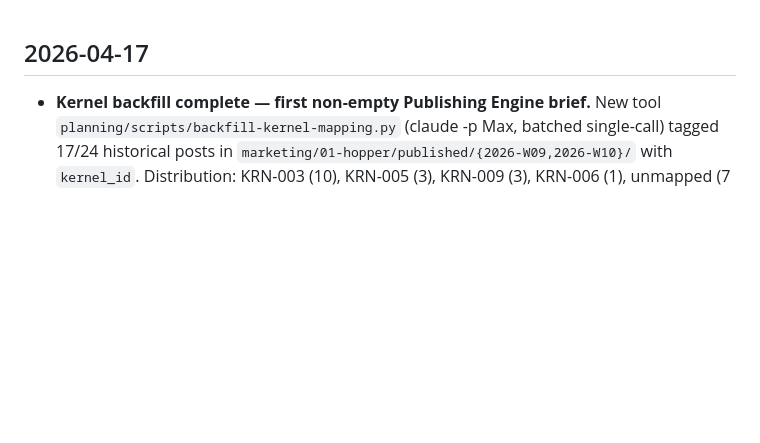
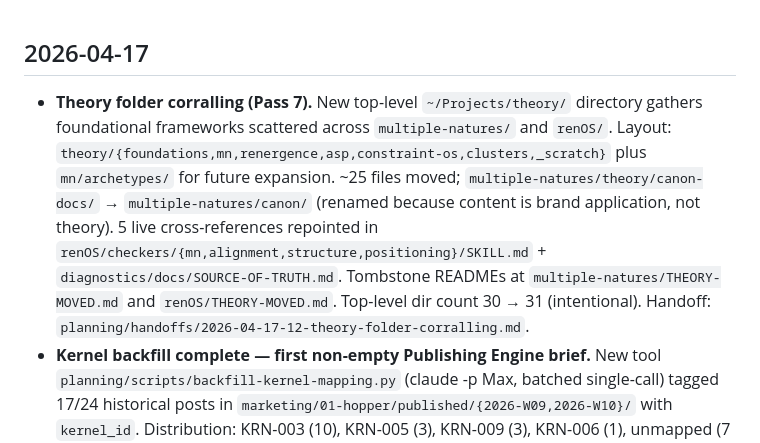
Before and after one commit to Stevenrudolph1/docs, a Markdown page: changelog.md, the part around the change. GitHub-like rendering; blank space fills up the shorter version.

Commit message:
Pass 7: changelog entry — theory folder corralling
Co-Authored-By: Claude Opus 4.7 (1M context) <noreply@anthropic.com>

```diff
--- a/changelog.md
+++ b/changelog.md
@@ -1,4 +1,5 @@
 ## 2026-04-17
+- **Theory folder corralling (Pass 7).** New top-level `~/Projects/theory/` directory gathers foundational frameworks scattered across `multiple-natures/` and `renOS/`. Layout: `theory/{foundations,mn,renergence,asp,constraint-os,clusters,_scratch}` plus `mn/archetypes/` for future expansion. ~25 files moved; `multiple-natures/theory/canon-docs/` → `multiple-natures/canon/` (renamed because content is brand application, not theory). 5 live cross-references repointed in `renOS/checkers/{mn,alignment,structure,positioning}/SKILL.md` + `diagnostics/docs/SOURCE-OF-TRUTH.md`. Tombstone READMEs at `multiple-natures/THEORY-MOVED.md` and `renOS/THEORY-MOVED.md`. Top-level dir count 30 → 31 (intentional). Handoff: `planning/handoffs/2026-04-17-12-theory-folder-corralling.md`.
 - **Kernel backfill complete — first non-empty Publishing Engine brief.** New tool `planning/scripts/backfill-kernel-mapping.py` (claude -p Max, batched single-call) tagged 17/24 historical posts in `marketing/01-hopper/published/{2026-W09,2026-W10}/` with `kernel_id`. Distribution: KRN-003 (10), KRN-005 (3), KRN-009 (3), KRN-006 (1), unmapped (7 — Claude declined low-confidence). Engine smoke-tested end-to-end: `engine-collect --days 90` → 100 posts → `engine-learn --weeks 12` → first non-empty brief at `content-system/intelligence/brief-2026-W16.md` (top kernel KRN-003, 4 kernels ranked, patterns counted). `engine-collect.py` `--days` default widened 14 → 90 (local hopper has weeks-old posts that need a wider join window). Engine left PAUSED. Late analytics still 0 impressions (pre-existing gap, orthogonal). Handoff: `planning/handoffs/2026-04-17-11-kernel-backfill.md`.
 - **Consolidation Pass 5b — Steven review applied.** 7 directory dispositions executed. Top-level `~/Projects/` 34 → 30 (combined Pass 5+5b: 41 → 30). xavigate-launch archived; jonathan + michael-rudolph moved to `~/Personal/`; ai-spend-tracker folded into `planning/scripts/` (own `.git` removed, single commit absorbed). multiple-natures DEFERRED — Steven wants separate discussion about a top-level `theory/` folder for MN Theory + Renergence Theory. Pass 6+ (radiant-brewing-dolphin sales/marketing engine) UNLOCKED. Handoff: `planning/handoffs/2026-04-17-10-planning-consolidation-pass-5b.md`.
 - **Consolidation Pass 5 complete (operational) — directory reorg.** Top-level `~/Projects/` 41 → 34. Archived to `_archive/`: `openclaw-logs/` (M1 is SSOT), `licensing/` (canonical v2 in knowledge/), `security/` (audit complete), `xavi-platform/` (M1 is SSOT). Each has a `WHY-ARCHIVED.md` tombstone. `_archive/README.md` updated with full sub-archive index. Moved out of Projects/: `personal/`, `taxes/` → `~/Personal/`. Relocated `plan.md` (root) → `planning/MAP-RECOVERY-PLAN.md`. `archive/` 28GB legacy folder left in place — 5 live cross-references in active code make rename non-trivial; documented as follow-up. STATUS.md Supporting + Archived tables updated. Steven-review gate pending before Pass 6+ unlocks. Handoff: `planning/handoffs/2026-04-17-09-planning-consolidation-pass-5.md`.
```
